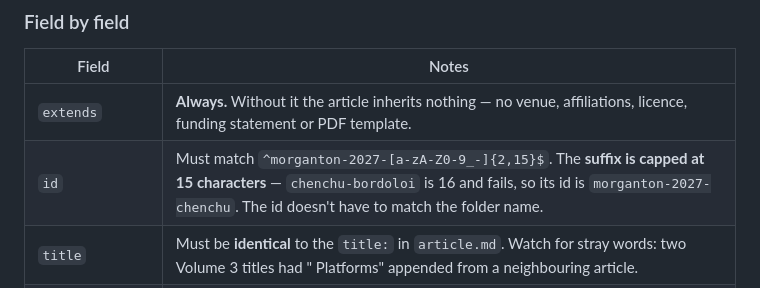
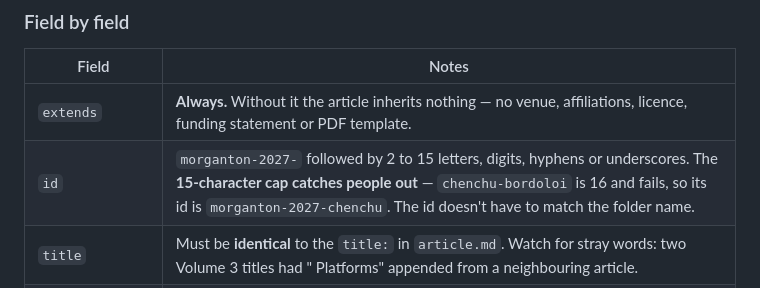
Before and after one commit to ncssm/morgantonscientific2027, a Markdown page: docs/layout-editor-guide.md, the part around the change. GitHub-like rendering.

Commit message:
Layout guide: describe the article id in words, not as a regex
Co-Authored-By: Claude Opus 5.5 <noreply@anthropic.com>

```diff
--- a/docs/layout-editor-guide.md
+++ b/docs/layout-editor-guide.md
@@ -68,7 +68,7 @@ project:
 | Field | Notes |
 |---|---|
 | `extends` | **Always.** Without it the article inherits nothing — no venue, affiliations, licence, funding statement or PDF template. |
-| `id` | Must match `^morganton-2027-[a-zA-Z0-9_-]{2,15}$`. The **suffix is capped at 15 characters** — `chenchu-bordoloi` is 16 and fails, so its id is `morganton-2027-chenchu`. The id doesn't have to match the folder name. |
+| `id` | `morganton-2027-` followed by 2 to 15 letters, digits, hyphens or underscores. The **15-character cap catches people out** — `chenchu-bordoloi` is 16 and fails, so its id is `morganton-2027-chenchu`. The id doesn't have to match the folder name. |
 | `title` | Must be **identical** to the `title:` in `article.md`. Watch for stray words: two Volume 3 titles had " Platforms" appended from a neighbouring article. |
 | `description` | 2–4 sentences, ~40–60 words. **Plain ASCII** — no markdown emphasis, spell out Greek letters and symbols. It's reused where markup won't render, so `*Drosophila*` would display its asterisks. |
 | `keywords` | **Maximum 5.** Also checked for uniqueness across the collection, so coordinate across the volume — two articles sharing a keyword will trip it. |
```
